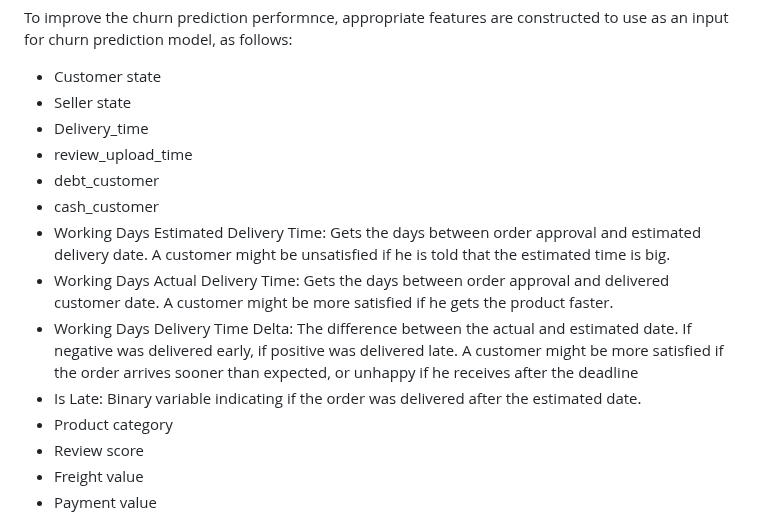
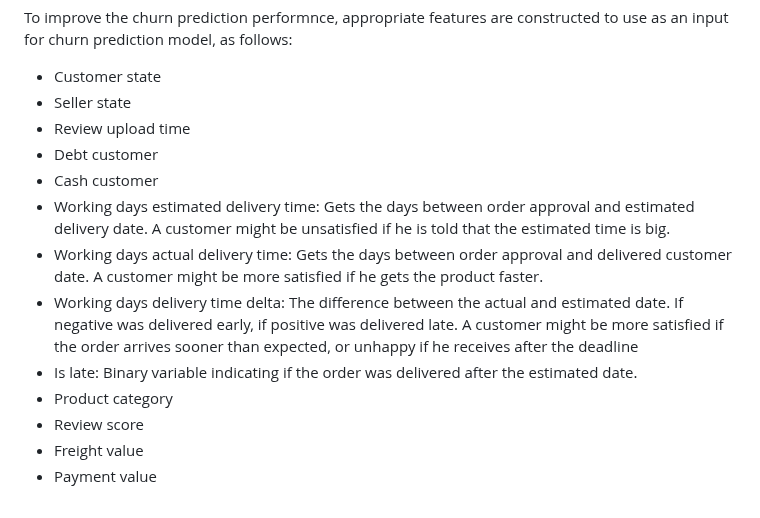
Before and after one commit to sag7221/Brazilian_EComm_Predictions, a Markdown page: README.md, the part around the change. Rendered like a GitHub page.

```diff
--- a/README.md
+++ b/README.md
@@ -132,14 +132,13 @@ To improve the churn prediction performnce, appropriate features are constructed
 
 - Customer state
 - Seller state
-- Delivery_time
-- review_upload_time
-- debt_customer
-- cash_customer
-- Working Days Estimated Delivery Time: Gets the days between order approval and estimated delivery date. A customer might be unsatisfied if he is told that the estimated time is big.
-- Working Days Actual Delivery Time: Gets the days between order approval and delivered customer date. A customer might be more satisfied if he gets the product faster.
-- Working Days Delivery Time Delta: The difference between the actual and estimated date. If negative was delivered early, if positive was delivered late. A customer might be more satisfied if the order arrives sooner than expected, or unhappy if he receives after the deadline
-- Is Late: Binary variable indicating if the order was delivered after the estimated date.
+- Review upload time
+- Debt customer
+- Cash customer
+- Working days estimated delivery time: Gets the days between order approval and estimated delivery date. A customer might be unsatisfied if he is told that the estimated time is big.
+- Working days actual delivery time: Gets the days between order approval and delivered customer date. A customer might be more satisfied if he gets the product faster.
+- Working days delivery time delta: The difference between the actual and estimated date. If negative was delivered early, if positive was delivered late. A customer might be more satisfied if the order arrives sooner than expected, or unhappy if he receives after the deadline
+- Is late: Binary variable indicating if the order was delivered after the estimated date.
 - Product category
 - Review score
 - Freight value
```
